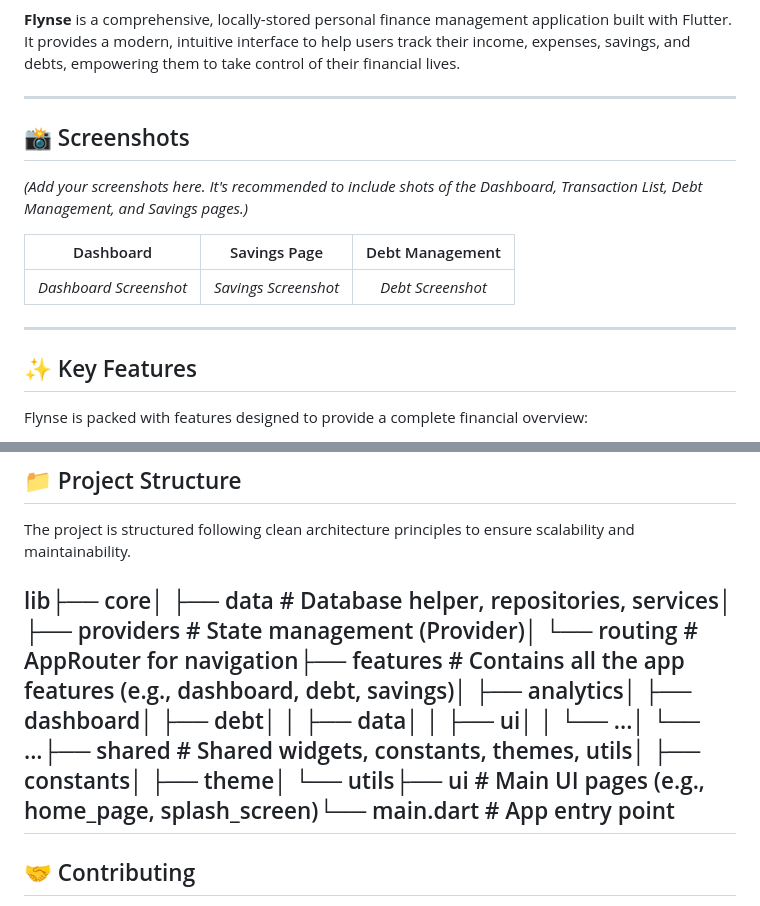
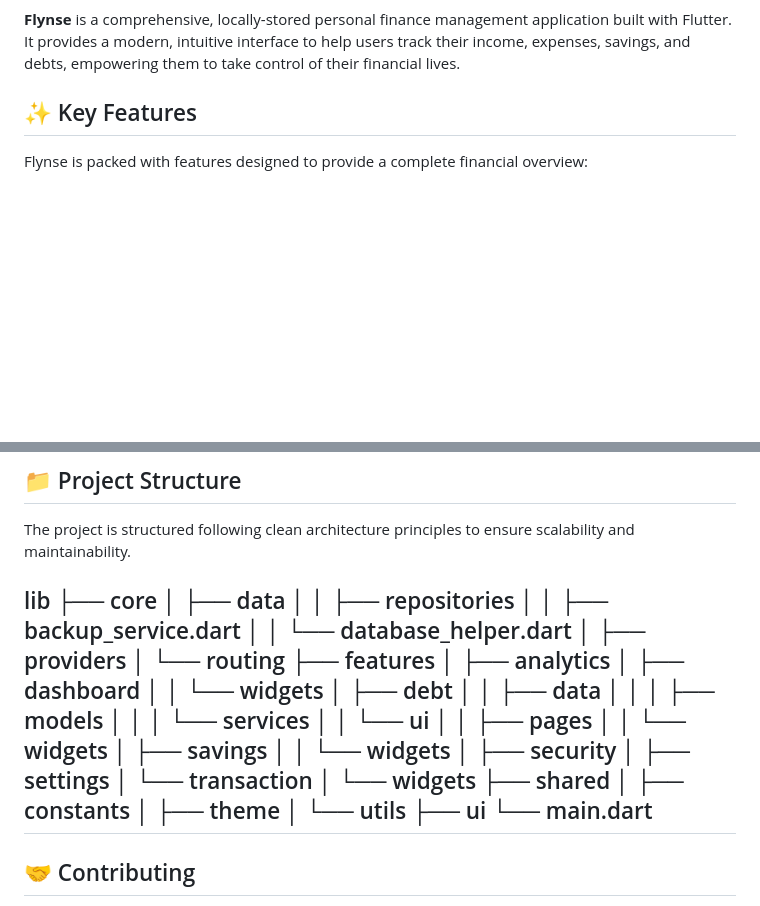
Before and after one commit to hemuush/flynse, a Markdown page: README.md, 2 parts joined by grey strips. Drawn GitHub-style; blank space fills up the shorter version.

```diff
--- a/README.md
+++ b/README.md
@@ -4,18 +6,5 @@
 
 **Flynse** is a comprehensive, locally-stored personal finance management application built with Flutter. It provides a modern, intuitive interface to help users track their income, expenses, savings, and debts, empowering them to take control of their financial lives.
-
----
-
-## 📸 Screenshots
-
-*(Add your screenshots here. It's recommended to include shots of the Dashboard, Transaction List, Debt Management, and Savings pages.)*
-
-| Dashboard | Savings Page | Debt Management |
-| :---: | :---: | :---: |
-| *Dashboard Screenshot* | *Savings Screenshot* | *Debt Screenshot* |
-
-
----
 
 ## ✨ Key Features
 
@@ -108,7 +97,37 @@ To get a local copy up and running, follow these simple steps.
 
 The project is structured following clean architecture principles to ensure scalability and maintainability.
 
-lib├── core│   ├── data                # Database helper, repositories, services│   ├── providers           # State management (Provider)│   └── routing             # AppRouter for navigation├── features                # Contains all the app features (e.g., dashboard, debt, savings)│   ├── analytics│   ├── dashboard│   ├── debt│   │   ├── data│   │   ├── ui│   │   └── ...│   └── ...├── shared                  # Shared widgets, constants, themes, utils│   ├── constants│   ├── theme│   └── utils├── ui                      # Main UI pages (e.g., home_page, splash_screen)└── main.dart               # App entry point
+lib
+├── core
+│   ├── data
+│   │   ├── repositories
+│   │   ├── backup_service.dart
+│   │   └── database_helper.dart
+│   ├── providers
+│   └── routing
+├── features
+│   ├── analytics
+│   ├── dashboard
+│   │   └── widgets
+│   ├── debt
+│   │   ├── data
+│   │   │   ├── models
+│   │   │   └── services
+│   │   └── ui
+│   │       ├── pages
+│   │       └── widgets
+│   ├── savings
+│   │   └── widgets
+│   ├── security
+│   ├── settings
+│   └── transaction
+│       └── widgets
+├── shared
+│   ├── constants
+│   ├── theme
+│   └── utils
+├── ui
+└── main.dart
 ---
 
 ## 🤝 Contributing
```
Also changed, not shown: other parts of README.md (+3 -1 lines).
